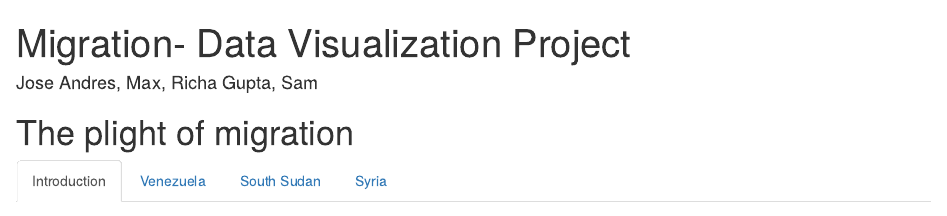
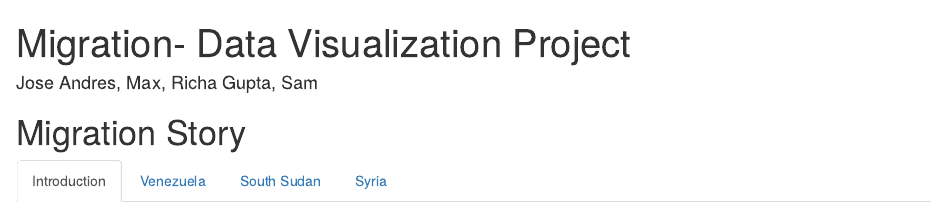
Before and after one commit to QMSS-G5063-2020/Team-C, an R Markdown document (Richa/project.Rmd): the page in a window 1100 px wide, from its top. Rendered offline with R 4.5, knitr and Pandoc, with nearby package versions; some code elsewhere in the file could not run offline.

Commit message:
Update project.Rmd
testin 2

````diff
--- a/Richa/project.Rmd
+++ b/Richa/project.Rmd
@@ -25,7 +25,7 @@ options(scipen = 999)
 ```
 
 
-# The plight of migration {.tabset .tabset-fade}
+# Migration Story {.tabset .tabset-fade}
 
 ## Introduction {.tabset .tabset-fade .tabset-pills}
 
````
